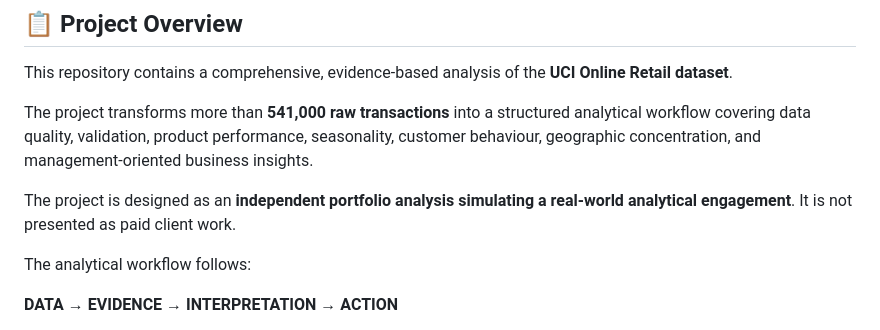
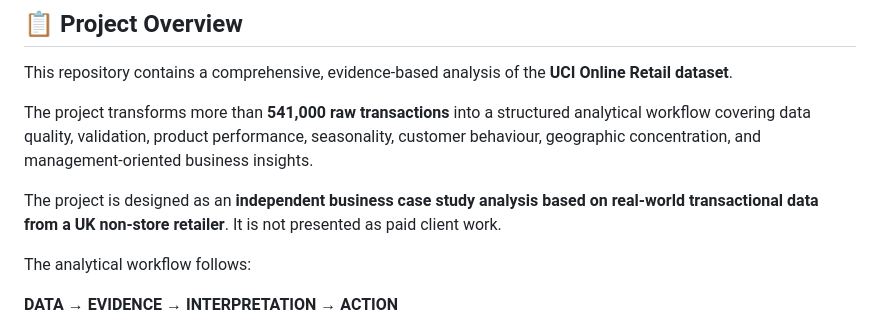
Before and after one commit to JALILOHUB/uk-nonstore-retail-analytics, a Markdown page: README.md, the part around the change. GitHub-like rendering.

Commit message:
Revise project description for clarity
Updated project description to clarify the nature of the analysis.

```diff
--- a/README.md
+++ b/README.md
@@ -11,7 +11,7 @@ This repository contains a comprehensive, evidence-based analysis of the **UCI O
 
 The project transforms more than **541,000 raw transactions** into a structured analytical workflow covering data quality, validation, product performance, seasonality, customer behaviour, geographic concentration, and management-oriented business insights.
 
-The project is designed as an **independent portfolio analysis simulating a real-world analytical engagement**. It is not presented as paid client work.
+The project is designed as an **independent business case study analysis based on real-world transactional data from a UK non-store retailer**. It is not presented as paid client work.
 
 The analytical workflow follows:
 
```
